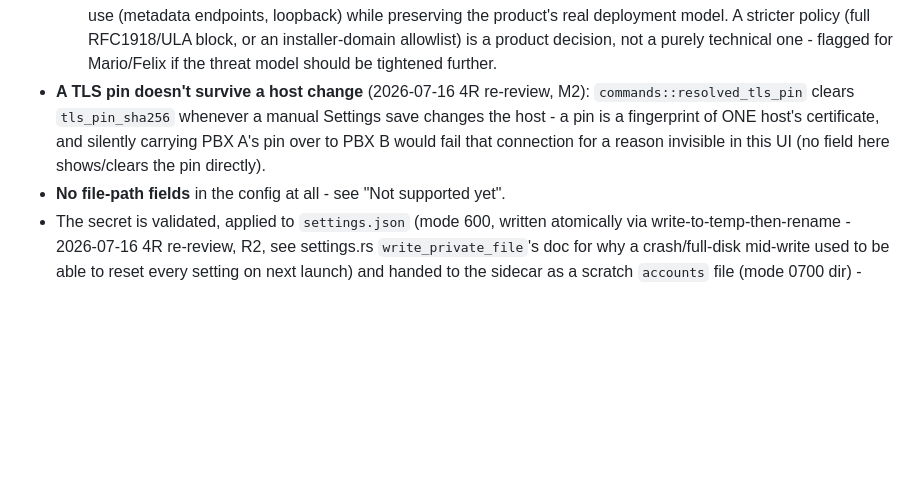
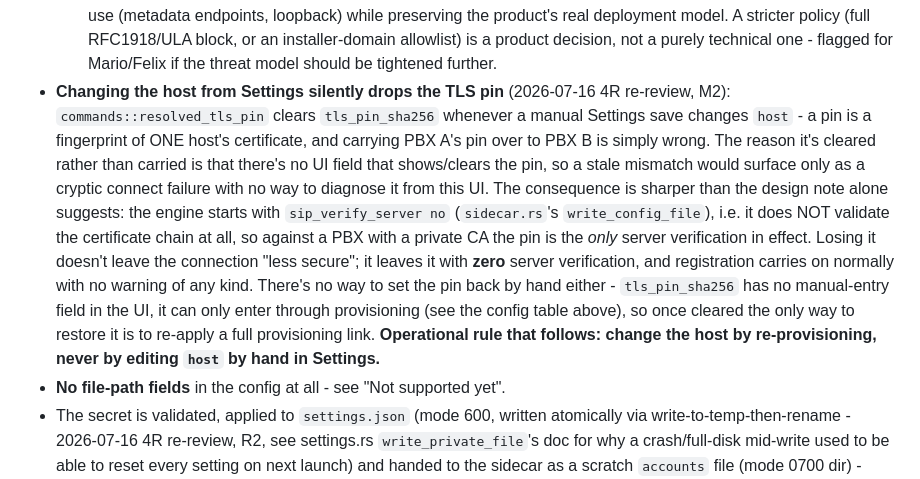
Before and after one commit to fegone/Centinelo-Phone, a Markdown page: shell/PROVISIONING.md, the part around the change. Rendered like a GitHub page; blank space fills up the shorter version.

Commit message:
docs: spell out that a manual host change drops the TLS pin and leaves the connection with zero verification (#29)
Replaces the understated 'Security notes' bullet for resolved_tls_pin
(M2). The old text framed it as 'would fail that connection'; the real
effect is the opposite - the pin is silently cleared, registration
carries on normally, and because the engine runs with sip_verify_server
no the pin was the only server verification in effect. Document the
rationale (a pin is for one host only), the consequence (no 'less
secure', but zero verification, no warning), the recovery path
(re-provision; no manual field), and the operational rule: change the
host by re-provisioning, never by editing it by hand in Settings.

```diff
--- a/shell/PROVISIONING.md
+++ b/shell/PROVISIONING.md
@@ -196,12 +196,26 @@ the same admin-lock rule *except* for one carve-out:
   model. A stricter policy (full RFC1918/ULA block, or an installer-domain
   allowlist) is a product decision, not a purely technical one - flagged
   for Mario/Felix if the threat model should be tightened further.
-- **A TLS pin doesn't survive a host change** (2026-07-16 4R re-review,
-  M2): `commands::resolved_tls_pin` clears `tls_pin_sha256` whenever a
-  manual Settings save changes the host - a pin is a fingerprint of ONE
-  host's certificate, and silently carrying PBX A's pin over to PBX B
-  would fail that connection for a reason invisible in this UI (no field
-  here shows/clears the pin directly).
+- **Changing the host from Settings silently drops the TLS pin**
+  (2026-07-16 4R re-review, M2): `commands::resolved_tls_pin` clears
+  `tls_pin_sha256` whenever a manual Settings save changes `host` - a pin
+  is a fingerprint of ONE host's certificate, and carrying PBX A's pin
+  over to PBX B is simply wrong. The reason it's cleared rather than
+  carried is that there's no UI field that shows/clears the pin, so a
+  stale mismatch would surface only as a cryptic connect failure with no
+  way to diagnose it from this UI. The consequence is sharper than the
+  design note alone suggests: the engine starts with
+  `sip_verify_server no` (`sidecar.rs`'s `write_config_file`), i.e. it
+  does NOT validate the certificate chain at all, so against a PBX with a
+  private CA the pin is the *only* server verification in effect. Losing
+  it doesn't leave the connection "less secure"; it leaves it with
+  **zero** server verification, and registration carries on normally with
+  no warning of any kind. There's no way to set the pin back by hand
+  either - `tls_pin_sha256` has no manual-entry field in the UI, it can
+  only enter through provisioning (see the config table above), so once
+  cleared the only way to restore it is to re-apply a full provisioning
+  link. **Operational rule that follows: change the host by
+  re-provisioning, never by editing `host` by hand in Settings.**
 - **No file-path fields** in the config at all - see "Not supported yet".
 - The secret is validated, applied to `settings.json` (mode 600, written
   atomically via write-to-temp-then-rename - 2026-07-16 4R re-review, R2,
```
